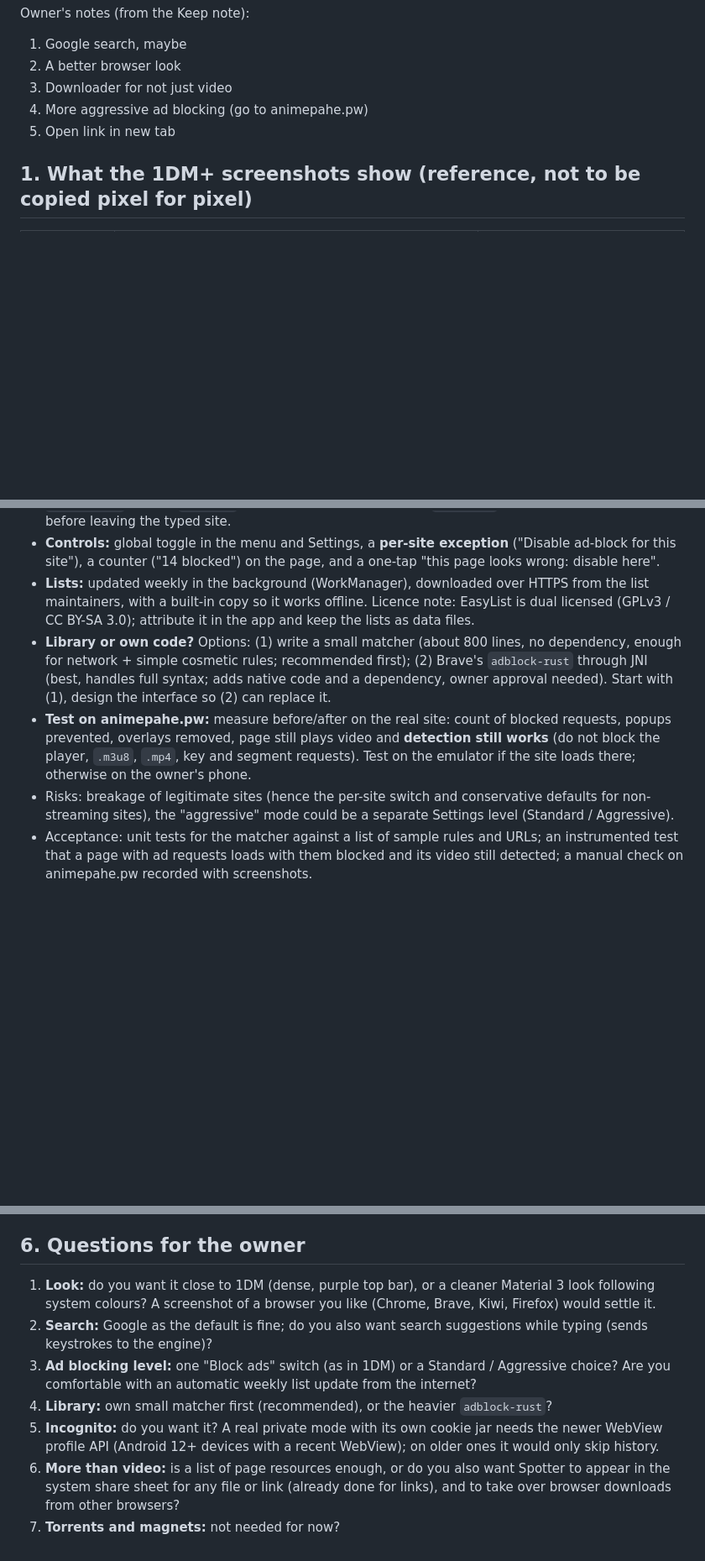
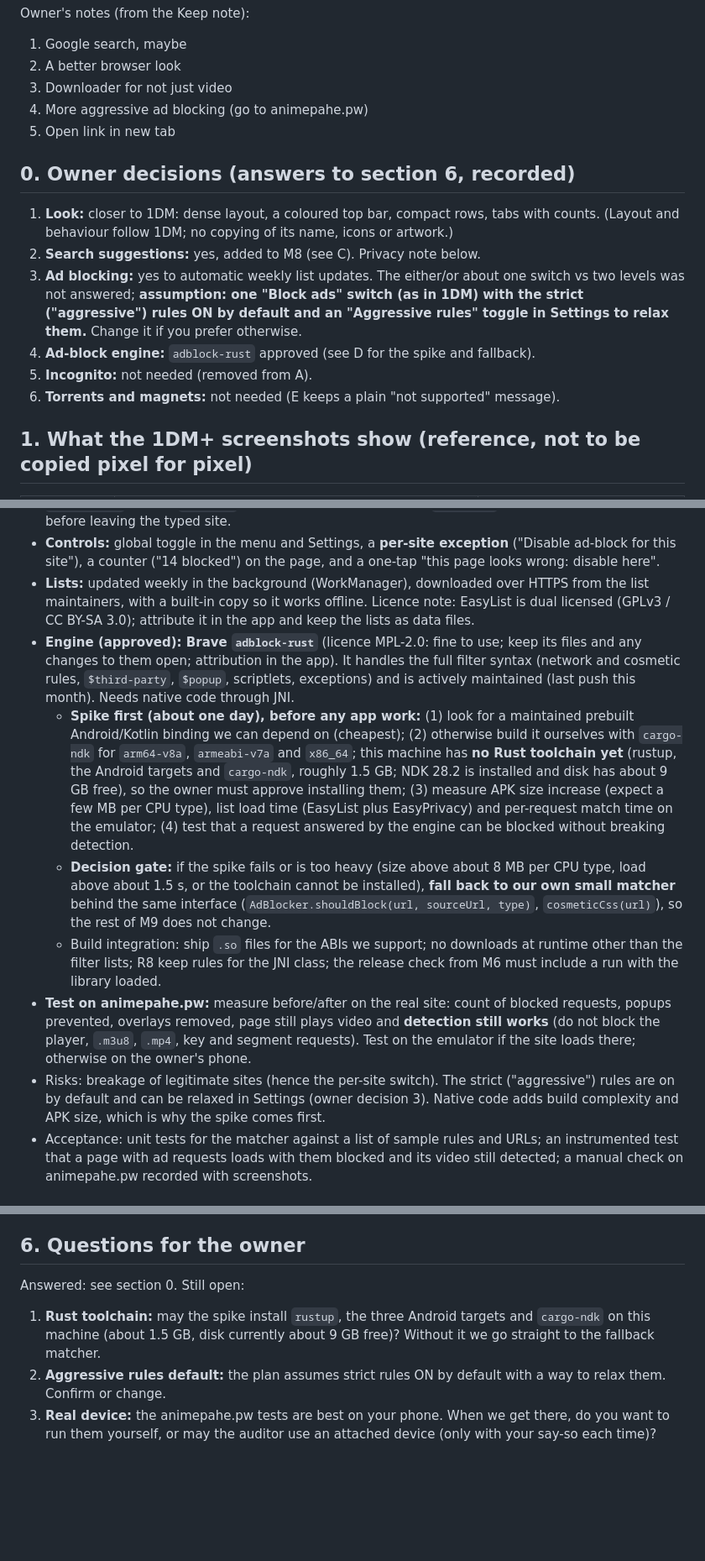
Before and after one commit to ahrmerd/spotter, a Markdown page: android/docs/ROADMAP_V2.md, 3 parts joined by grey strips. Shown at 84% size. Rendered like a GitHub page; blank space fills up the shorter version.

Commit message:
Roadmap v2: record owner decisions (1DM-like look, suggestions, adblock-rust spike, no incognito/torrents)
Co-Authored-By: Claude Sonnet 5.5 <noreply@anthropic.com>

```diff
--- a/android/docs/ROADMAP_V2.md
+++ b/android/docs/ROADMAP_V2.md
@@ -9,6 +9,14 @@ Owner's notes (from the Keep note):
 3. Downloader for not just video
 4. More aggressive ad blocking (go to animepahe.pw)
 5. Open link in new tab
+
+## 0. Owner decisions (answers to section 6, recorded)
+1. **Look:** closer to 1DM: dense layout, a coloured top bar, compact rows, tabs with counts. (Layout and behaviour follow 1DM; no copying of its name, icons or artwork.)
+2. **Search suggestions:** yes, added to M8 (see C). Privacy note below.
+3. **Ad blocking:** yes to automatic weekly list updates. The either/or about one switch vs two levels was not answered; **assumption: one "Block ads" switch (as in 1DM) with the strict ("aggressive") rules ON by default and an "Aggressive rules" toggle in Settings to relax them.** Change it if you prefer otherwise.
+4. **Ad-block engine:** `adblock-rust` approved (see D for the spike and fallback).
+5. **Incognito:** not needed (removed from A).
+6. **Torrents and magnets:** not needed (E keeps a plain "not supported" message).
 
 ## 1. What the 1DM+ screenshots show (reference, not to be copied pixel for pixel)
 
@@ -59,9 +67,12 @@ This is the biggest item and the one with real technical choices.
 - **Navigation and popup hardening:** block cross-origin top-level redirects not caused by a gesture, `window.open` chains, `location` changes from ad frames, and `intent://`/app-store schemes; ask before leaving the typed site.
 - **Controls:** global toggle in the menu and Settings, a **per-site exception** ("Disable ad-block for this site"), a counter ("14 blocked") on the page, and a one-tap "this page looks wrong: disable here".
 - **Lists:** updated weekly in the background (WorkManager), downloaded over HTTPS from the list maintainers, with a built-in copy so it works offline. Licence note: EasyList is dual licensed (GPLv3 / CC BY-SA 3.0); attribute it in the app and keep the lists as data files.
-- **Library or own code?** Options: (1) write a small matcher (about 800 lines, no dependency, enough for network + simple cosmetic rules; recommended first); (2) Brave's `adblock-rust` through JNI (best, handles full syntax; adds native code and a dependency, owner approval needed). Start with (1), design the interface so (2) can replace it.
+- **Engine (approved): Brave `adblock-rust`** (licence MPL-2.0: fine to use; keep its files and any changes to them open; attribution in the app). It handles the full filter syntax (network and cosmetic rules, `$third-party`, `$popup`, scriptlets, exceptions) and is actively maintained (last push this month). Needs native code through JNI.
+  - **Spike first (about one day), before any app work:** (1) look for a maintained prebuilt Android/Kotlin binding we can depend on (cheapest); (2) otherwise build it ourselves with `cargo-ndk` for `arm64-v8a`, `armeabi-v7a` and `x86_64`; this machine has **no Rust toolchain yet** (rustup, the Android targets and `cargo-ndk`, roughly 1.5 GB; NDK 28.2 is installed and disk has about 9 GB free), so the owner must approve installing them; (3) measure APK size increase (expect a few MB per CPU type), list load time (EasyList plus EasyPrivacy) and per-request match time on the emulator; (4) test that a request answered by the engine can be blocked without breaking detection.
+  - **Decision gate:** if the spike fails or is too heavy (size above about 8 MB per CPU type, load above about 1.5 s, or the toolchain cannot be installed), **fall back to our own small matcher** behind the same interface (`AdBlocker.shouldBlock(url, sourceUrl, type)`, `cosmeticCss(url)`), so the rest of M9 does not change.
+  - Build integration: ship `.so` files for the ABIs we support; no downloads at runtime other than the filter lists; R8 keep rules for the JNI class; the release check from M6 must include a run with the library loaded.
 - **Test on animepahe.pw:** measure before/after on the real site: count of blocked requests, popups prevented, overlays removed, page still plays video and **detection still works** (do not block the player, `.m3u8`, `.mp4`, key and segment requests). Test on the emulator if the site loads there; otherwise on the owner's phone.
-- Risks: breakage of legitimate sites (hence the per-site switch and conservative defaults for non-streaming sites), the "aggressive" mode could be a separate Settings level (Standard / Aggressive).
+- Risks: breakage of legitimate sites (hence the per-site switch). The strict ("aggressive") rules are on by default and can be relaxed in Settings (owner decision 3). Native code adds build complexity and APK size, which is why the spike comes first.
 - Acceptance: unit tests for the matcher against a list of sample rules and URLs; an instrumented test that a page with ad requests loads with them blocked and its video still detected; a manual check on animepahe.pw recorded with screenshots.
 
 ### E. Downloader for more than video (owner note 3): milestone M10
@@ -105,10 +116,7 @@ Dependencies: M8 first (the menu and the tab count hold the later toggles). M9 a
 - The auditor reviews each milestone in the audit worktree on its own branch as before.
 
 ## 6. Questions for the owner
-1. **Look:** do you want it close to 1DM (dense, purple top bar), or a cleaner Material 3 look following system colours? A screenshot of a browser you like (Chrome, Brave, Kiwi, Firefox) would settle it.
-2. **Search:** Google as the default is fine; do you also want search suggestions while typing (sends keystrokes to the engine)?
-3. **Ad blocking level:** one "Block ads" switch (as in 1DM) or a Standard / Aggressive choice? Are you comfortable with an automatic weekly list update from the internet?
-4. **Library:** own small matcher first (recommended), or the heavier `adblock-rust`?
-5. **Incognito:** do you want it? A real private mode with its own cookie jar needs the newer WebView profile API (Android 12+ devices with a recent WebView); on older ones it would only skip history.
-6. **More than video:** is a list of page resources enough, or do you also want Spotter to appear in the system share sheet for any file or link (already done for links), and to take over browser downloads from other browsers?
-7. **Torrents and magnets:** not needed for now?
+Answered: see section 0. Still open:
+1. **Rust toolchain:** may the spike install `rustup`, the three Android targets and `cargo-ndk` on this machine (about 1.5 GB, disk currently about 9 GB free)? Without it we go straight to the fallback matcher.
+2. **Aggressive rules default:** the plan assumes strict rules ON by default with a way to relax them. Confirm or change.
+3. **Real device:** the animepahe.pw tests are best on your phone. When we get there, do you want to run them yourself, or may the auditor use an attached device (only with your say-so each time)?
```
Also changed, not shown: other parts of android/docs/ROADMAP_V2.md (+6 -6 lines).
